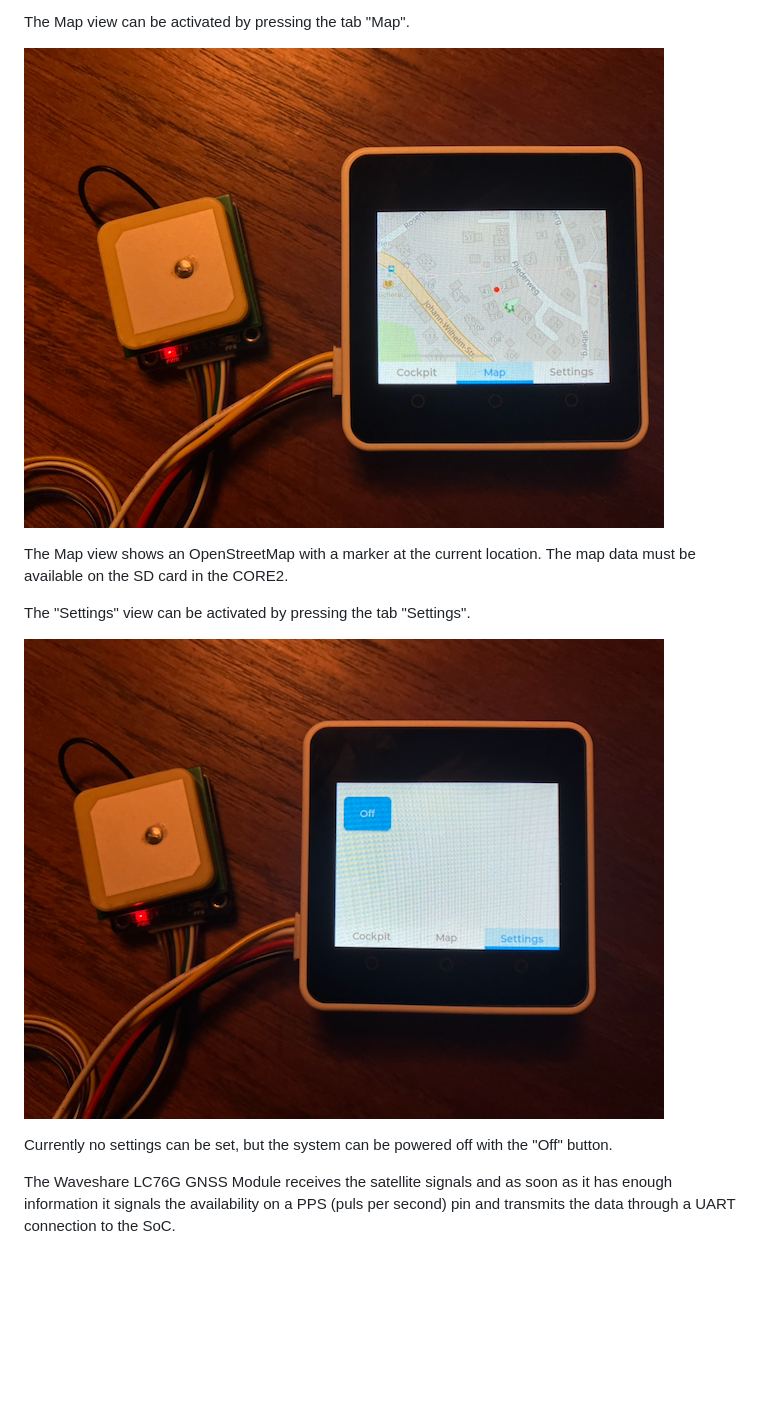
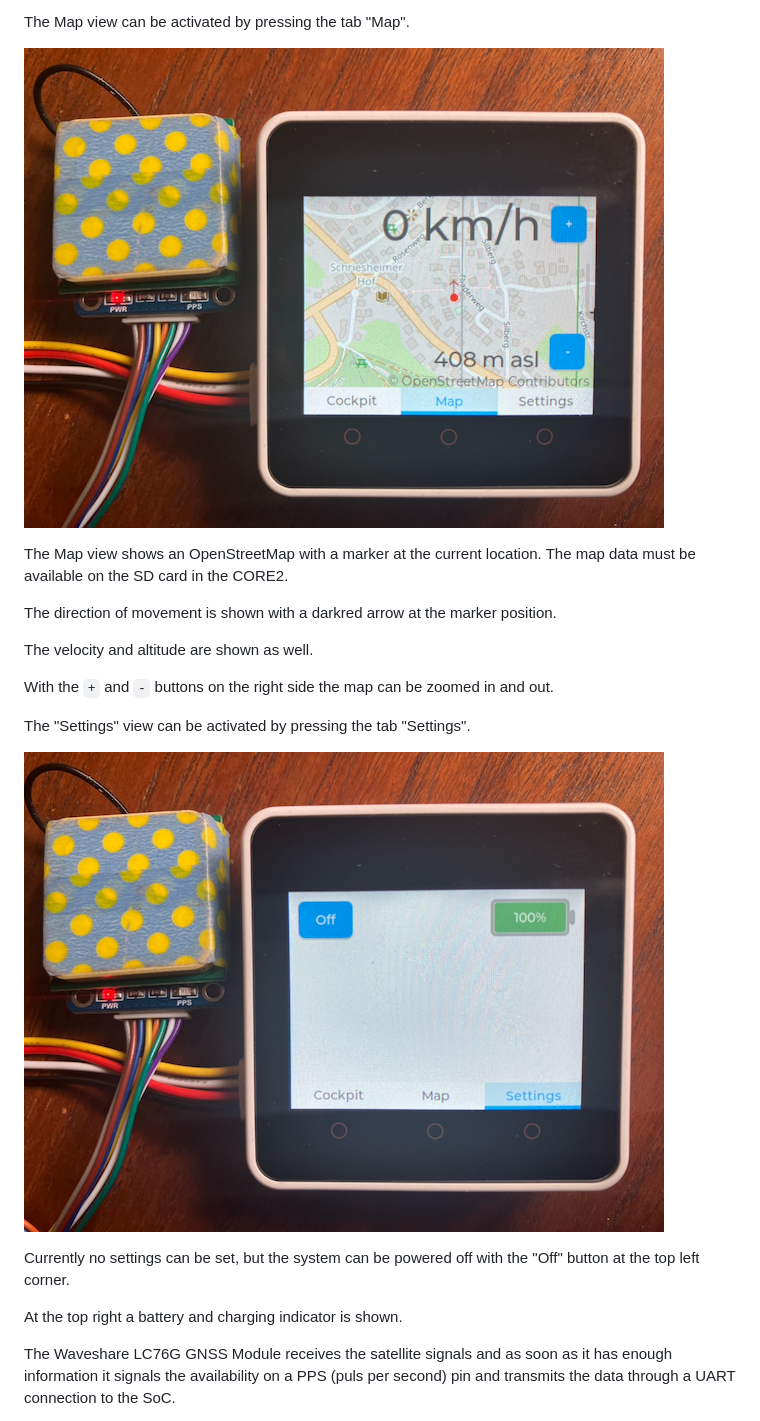
Before and after one commit to elrebo-de/core2_gnss_display, a Markdown page: README.md, the part around one of its changes. Drawn GitHub-style; pictures changed too: IMG_5951.png (added), IMG_5952.png (added); blank space fills up the shorter version.

Commit message:
Version 1.1.8: Map view improved (speed, altitude and direction of movement added)

```diff
--- a/README.md
+++ b/README.md
@@ -24,15 +24,23 @@ on the left from top to bottom:
 
 The Map view can be activated by pressing the tab "Map".
 
-![picture](IMG_5867.png "CORE2 GNSS Display Map View")
+![picture](IMG_5951.png "CORE2 GNSS Display Map View")
 
 The Map view shows an OpenStreetMap with a marker at the current location. The map data must be available on the SD card in the CORE2.
 
+The direction of movement is shown with a darkred arrow at the marker position.
+
+The velocity and altitude are shown as well.
+
+With the `+` and `-` buttons on the right side the map can be zoomed in and out.
+
 The "Settings" view can be activated by pressing the tab "Settings".
 
-![picture](IMG_5868.png "CORE2 GNSS Display Settings View")
+![picture](IMG_5952.png "CORE2 GNSS Display Settings View")
 
-Currently no settings can be set, but the system can be powered off with the "Off" button.
+Currently no settings can be set, but the system can be powered off with the "Off" button at the top left corner.
+
+At the top right a battery and charging indicator is shown.
 
 The Waveshare LC76G GNSS Module receives the satellite signals and as soon as it has enough information it signals the availability on a PPS (puls per second) pin and transmits the data through a UART connection to the SoC.
 
```
Also changed, not shown: other parts of README.md (+74 -60 lines), IMG_5950.png (added), 7 other files.
